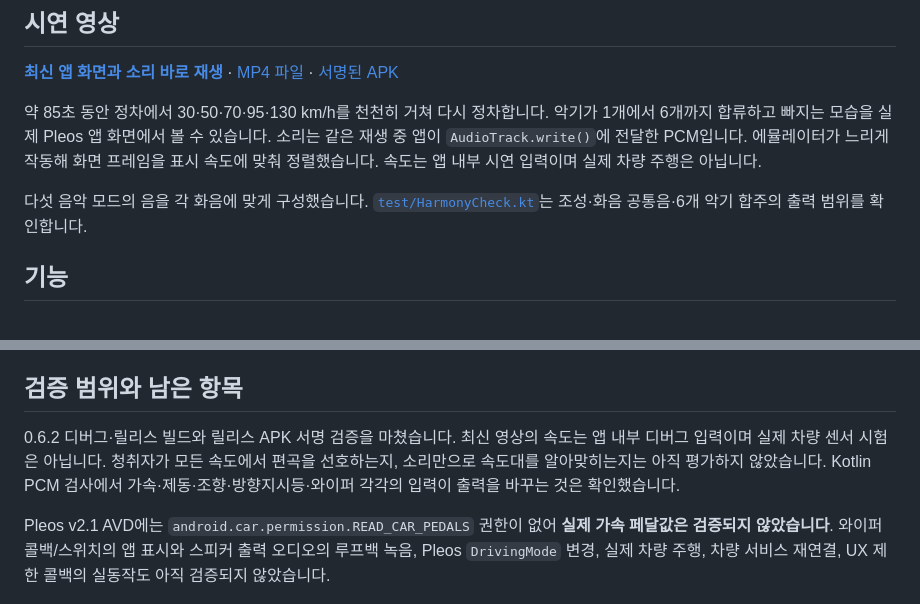
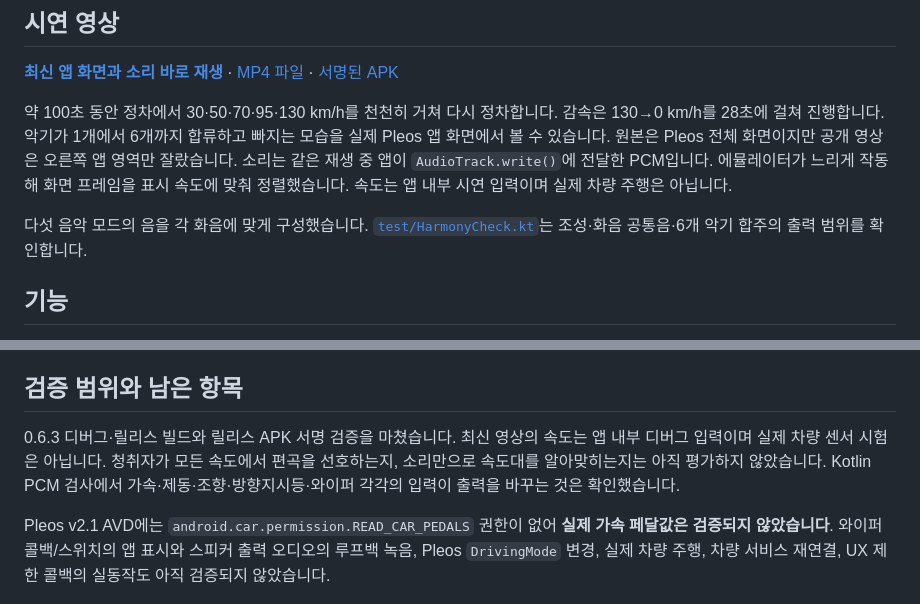
Before and after one commit to hoyadong1/Caestro, a Markdown page: README.md, 2 parts joined by grey strips. Rendered like a GitHub page.

Commit message:
Slow demo deceleration and show Pleos source screen

```diff
--- a/README.md
+++ b/README.md
@@ -8,9 +8,10 @@
 
 [**최신 앱 화면과 소리 바로 재생**](https://hoyadong1.github.io/DriveSoundtrack/) · [MP4 파일](docs/pulse-harmony-live-demo.mp4) · [서명된 APK](apk/홍원택_DriveSoundtrack_release.apk)
 
-약 85초 동안 정차에서 30·50·70·95·130 km/h를 천천히 거쳐 다시 정차합니다. 악기가 1개에서 6개까지 합류하고 빠지는 모습을 실제 Pleos 앱 화면에서 볼 수 있습니다. 소리는 같은 재생 중 앱이 `AudioTrack.write()`에 전달한 PCM입니다. 에뮬레이터가 느리게 작동해 화면 프레임을 표시 속도에 맞춰 정렬했습니다. 속도는 앱 내부 시연 입력이며 실제 차량 주행은 아닙니다.
+약 100초 동안 정차에서 30·50·70·95·130 km/h를 천천히 거쳐 다시 정차합니다. 감속은 130→0 km/h를 28초에 걸쳐 진행합니다. 악기가 1개에서 6개까지 합류하고 빠지는 모습을 실제 Pleos 앱 화면에서 볼 수 있습니다. 원본은 Pleos 전체 화면이지만 공개 영상은 오른쪽 앱 영역만 잘랐습니다. 소리는 같은 재생 중 앱이 `AudioTrack.write()`에 전달한 PCM입니다. 에뮬레이터가 느리게 작동해 화면 프레임을 표시 속도에 맞춰 정렬했습니다. 속도는 앱 내부 시연 입력이며 실제 차량 주행은 아닙니다.
 
 다섯 음악 모드의 음을 각 화음에 맞게 구성했습니다. [`test/HarmonyCheck.kt`](test/HarmonyCheck.kt)는 조성·화음 공통음·6개 악기 합주의 출력 범위를 확인합니다.
+
 ## 기능
 
 - Pulse(일렉트로), Night(퓨처 개러지), Coast(앰비언트 하우스), Horizon(시네마틱), Circuit(멜로딕 드라이브)의 다섯 사운드스케이프
@@ -59,6 +60,6 @@ java -cp audio-tools.jar HarmonyCheckKt
 
 ## 검증 범위와 남은 항목
 
-0.6.2 디버그·릴리스 빌드와 릴리스 APK 서명 검증을 마쳤습니다. 최신 영상의 속도는 앱 내부 디버그 입력이며 실제 차량 센서 시험은 아닙니다. 청취자가 모든 속도에서 편곡을 선호하는지, 소리만으로 속도대를 알아맞히는지는 아직 평가하지 않았습니다. Kotlin PCM 검사에서 가속·제동·조향·방향지시등·와이퍼 각각의 입력이 출력을 바꾸는 것은 확인했습니다.
+0.6.3 디버그·릴리스 빌드와 릴리스 APK 서명 검증을 마쳤습니다. 최신 영상의 속도는 앱 내부 디버그 입력이며 실제 차량 센서 시험은 아닙니다. 청취자가 모든 속도에서 편곡을 선호하는지, 소리만으로 속도대를 알아맞히는지는 아직 평가하지 않았습니다. Kotlin PCM 검사에서 가속·제동·조향·방향지시등·와이퍼 각각의 입력이 출력을 바꾸는 것은 확인했습니다.
 
 Pleos v2.1 AVD에는 `android.car.permission.READ_CAR_PEDALS` 권한이 없어 **실제 가속 페달값은 검증되지 않았습니다**. 와이퍼 콜백/스위치의 앱 표시와 스피커 출력 오디오의 루프백 녹음, Pleos `DrivingMode` 변경, 실제 차량 주행, 차량 서비스 재연결, UX 제한 콜백의 실동작도 아직 검증되지 않았습니다.
```
Also changed, not shown: docs/pleos-full-screen-context.png (added), docs/pulse-harmony-live-poster.png, 9 other files.
